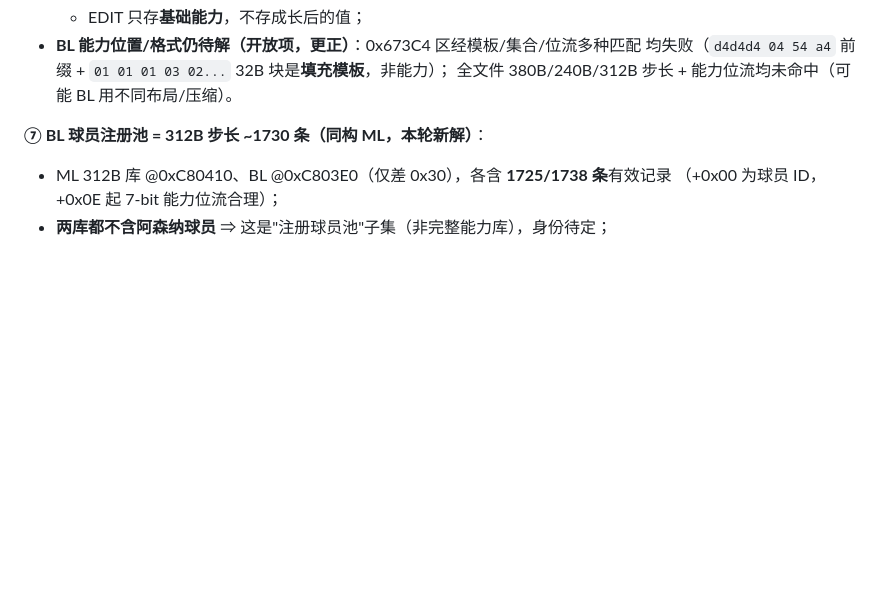
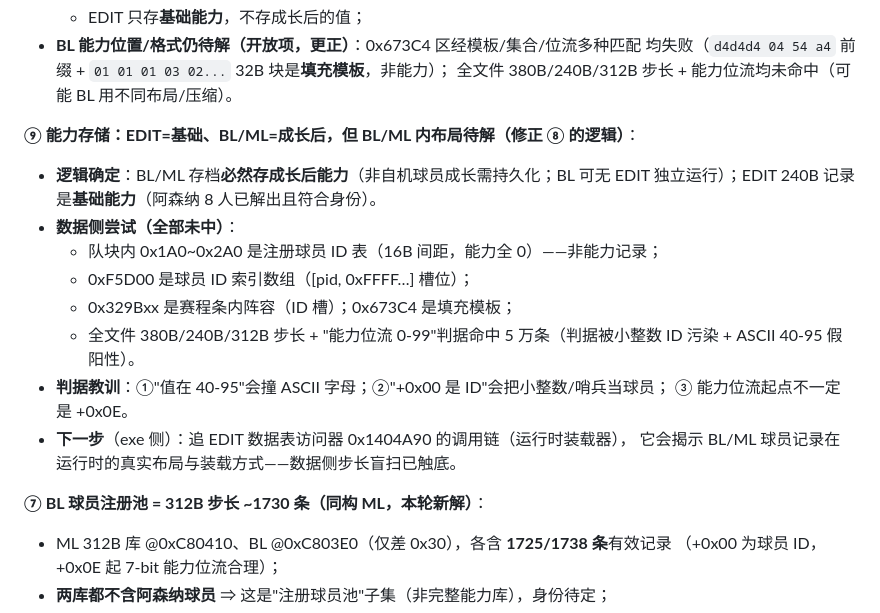
Before and after one commit to leo-grayrat/pes-file-reader, a Markdown page: docs/exe-save-layout.md, the part around the change. GitHub-like rendering; blank space fills up the shorter version.

Commit message:
docs: clarify ability storage logic - BL/ML must persist grown abilities; data-side scans all failed (criterion lessons); next = exe loader chain

```diff
--- a/docs/exe-save-layout.md
+++ b/docs/exe-save-layout.md
@@ -1728,6 +1728,20 @@ ecx = +0x2D 现值 − 模式位
 - **BL 能力位置/格式仍待解（开放项，更正）**：0x673C4 区经模板/集合/位流多种匹配
   均失败（`d4d4d4 04 54 a4` 前缀 + `01 01 01 03 02...` 32B 块是**填充模板**，非能力）；
   全文件 380B/240B/312B 步长 + 能力位流均未命中（可能 BL 用不同布局/压缩）。
+
+**⑨ 能力存储：EDIT=基础、BL/ML=成长后，但 BL/ML 内布局待解（修正 ⑧ 的逻辑）**：
+- **逻辑确定**：BL/ML 存档**必然存成长后能力**（非自机球员成长需持久化；BL 可无 EDIT
+  独立运行）；EDIT 240B 记录是**基础能力**（阿森纳 8 人已解出且符合身份）。
+- **数据侧尝试（全部未中）**：
+  - 队块内 0x1A0~0x2A0 是注册球员 ID 表（16B 间距，能力全 0）——非能力记录；
+  - 0xF5D00 是球员 ID 索引数组（[pid, 0xFFFF…] 槽位）；
+  - 0x329Bxx 是赛程条内阵容（ID 槽）；0x673C4 是填充模板；
+  - 全文件 380B/240B/312B 步长 + "能力位流 0-99"判据命中 5 万条（判据被小整数 ID
+    污染 + ASCII 40-95 假阳性）。
+- **判据教训**：①"值在 40-95"会撞 ASCII 字母；②"+0x00 是 ID"会把小整数/哨兵当球员；
+  ③ 能力位流起点不一定是 +0x0E。
+- **下一步**（exe 侧）：追 EDIT 数据表访问器 0x1404A90 的调用链（运行时装载器），
+  它会揭示 BL/ML 球员记录在运行时的真实布局与装载方式——数据侧步长盲扫已触底。
 
 **⑦ BL 球员注册池 = 312B 步长 ~1730 条（同构 ML，本轮新解）**：
 - ML 312B 库 @0xC80410、BL @0xC803E0（仅差 0x30），各含 **1725/1738 条**有效记录
```
